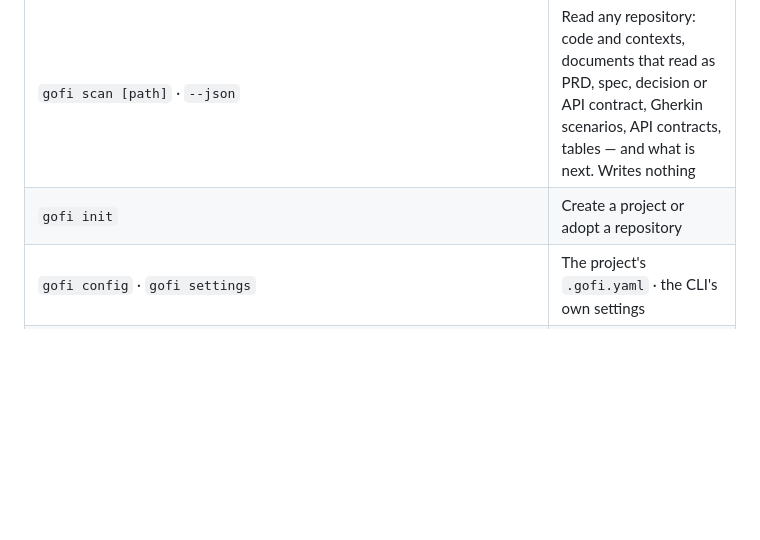
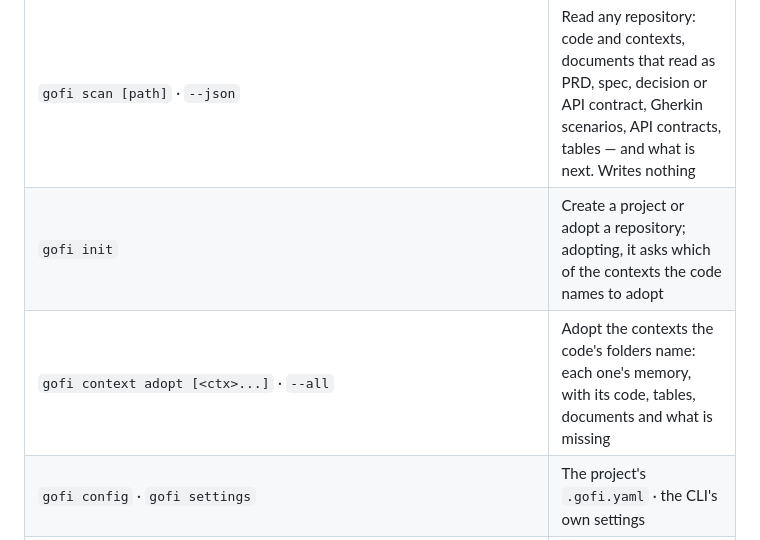
Before and after one commit to joaoprofile/gofi, a Markdown page: README.md, the part around the change. GitHub-like rendering; blank space fills up the shorter version.

Commit message:
docs(readme): gofi context adopt

```diff
--- a/README.md
+++ b/README.md
@@ -433,7 +433,8 @@ Embedded in the binary; `gofi init` installs it, `gofi install extensions` updat
 | Command | |
 |---|---|
 | `gofi scan [path]` · `--json` | Read any repository: code and contexts, documents that read as PRD, spec, decision or API contract, Gherkin scenarios, API contracts, tables — and what is next. Writes nothing |
-| `gofi init` | Create a project or adopt a repository |
+| `gofi init` | Create a project or adopt a repository; adopting, it asks which of the contexts the code names to adopt |
+| `gofi context adopt [<ctx>...]` · `--all` | Adopt the contexts the code's folders name: each one's memory, with its code, tables, documents and what is missing |
 | `gofi config` · `gofi settings` | The project's `.gofi.yaml` · the CLI's own settings |
 | `gofi update [skills\|agents\|expertise\|templates\|sdk\|ds\|institutional\|audit]` | Pull what is gofi's from upstream; `audit` changes nothing |
 | `gofi install [extensions\|mcp\|guard\|hooks]` | Wire gofi into the editor and the agent |
```
